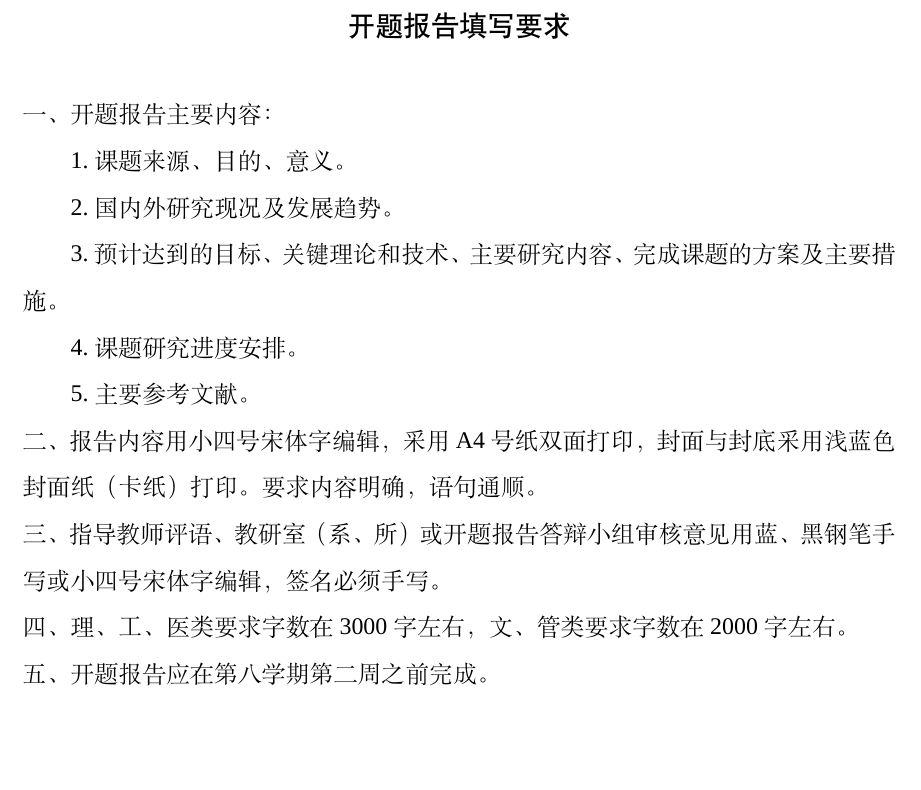
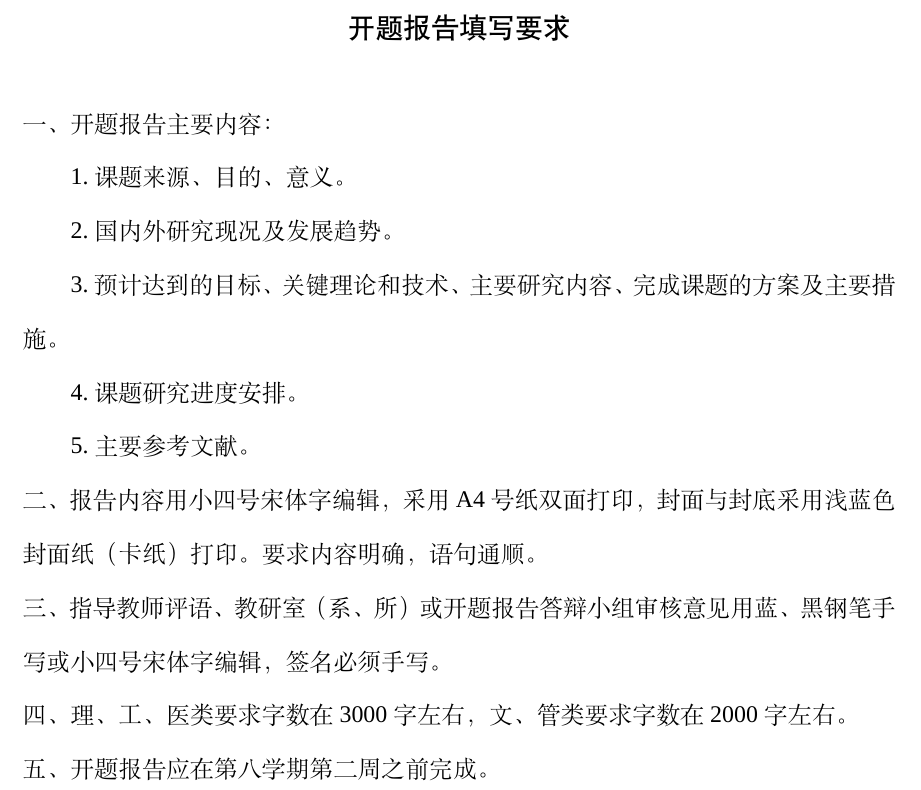
Before and after one commit to FrankIvanovic/jason3_nearshore_echo_analysis, a LaTeX document (Proposal/proposal.tex): part of page 2 of 9, cut so that both start at the same text, the shorter picture padded with empty space. Compiled offline with XeLaTeX; a missing font is replaced by an installed copy or a similar font.

Commit message:
恢复开题报告第二页排版

```diff
--- a/Proposal/proposal.tex
+++ b/Proposal/proposal.tex
@@ -121,6 +121,8 @@
 
 % ============================ 填写要求页 =========================== %
 \thispagestyle{empty}
+\begingroup
+\renewcommand{\baselinestretch}{1.5}\selectfont
 \begin{center}
   {\hei\sihao 开题报告填写要求}
 \end{center}
```
Also changed, not shown: Proposal/proposal.pdf, Proposal/proposal.tex (1 more changed lines).
